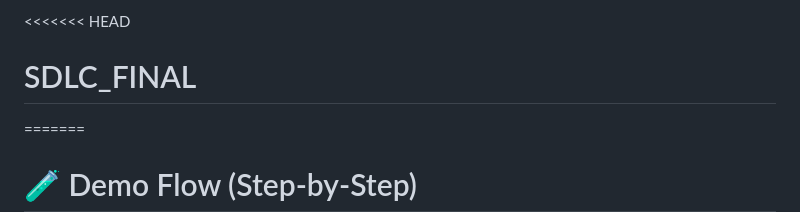
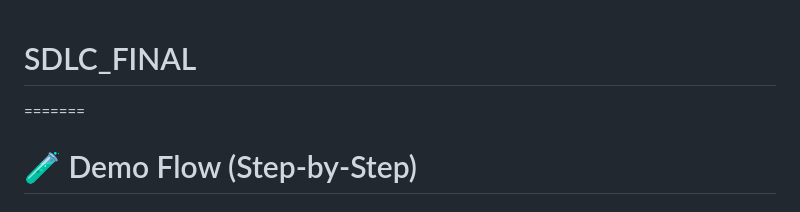
Before and after one commit to divi2227/SDLC_FINAL, a Markdown page: README.md, the part around the change. Rendered like a GitHub page.

```diff
--- a/README.md
+++ b/README.md
@@ -1,4 +1,3 @@
-<<<<<<< HEAD
 # SDLC_FINAL
 =======
 # 🧪 Demo Flow (Step-by-Step)
```
